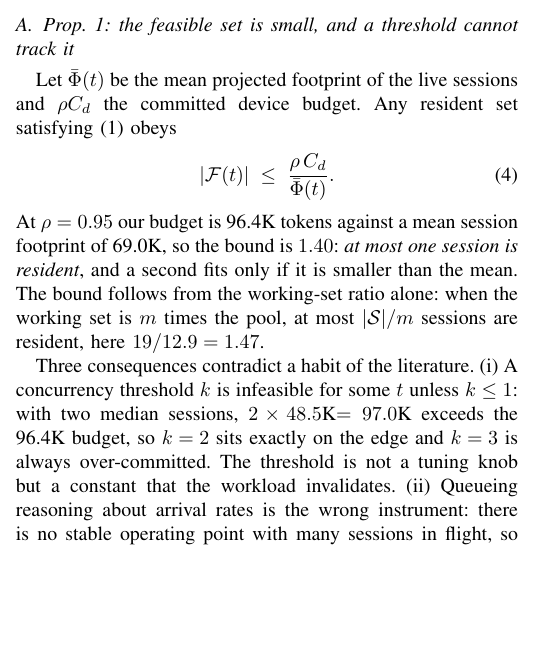
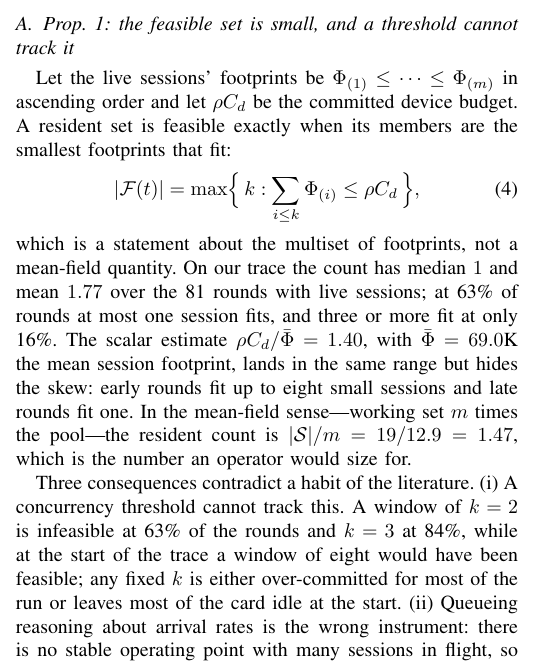
Before and after one commit to TobyMint/foyer, a LaTeX paper (paper2027/main.tex, which reads paper2027/sec_analysis.tex): part of one column of page 5 of 10, cut so that both start at the same text, the shorter picture padded with empty space. Compiled offline with pdfLaTeX.

Commit message:
paper2027: 修 Prop.1 —— 可行集大小用精确计数（中位 1、均值 1.77、63% 轮次只装得下 1 个），原来的均值上界不成立

```diff
--- a/paper2027/sec_analysis.tex
+++ b/paper2027/sec_analysis.tex
@@ -8,23 +8,26 @@ the ledger, which is the formal reason the design can afford a crude estimate.
 
 \subsection{Prop.~1: the feasible set is small, and a threshold cannot track it}
 
-Let $\bar\Phi(t)$ be the mean projected footprint of the live sessions and $\rho C_d$ the
-committed device budget. Any resident set satisfying \eqref{eq:feasible} obeys
+Let the live sessions' footprints be $\Phi_{(1)}\le\cdots\le\Phi_{(m)}$ in ascending order
+and let $\rho C_d$ be the committed device budget. A resident set is feasible exactly when
+its members are the smallest footprints that fit:
 \begin{equation}
-|\mathcal{F}(t)|\;\le\;\frac{\rho\,C_d}{\bar\Phi(t)} .
+|\mathcal{F}(t)|=\max\Bigl\{\,k:\sum_{i\le k}\Phi_{(i)}\le\rho C_d\,\Bigr\},
 \label{eq:prop1}
 \end{equation}
-At $\rho=0.95$ our budget is 96.4K tokens against a mean session footprint of 69.0K, so
-the bound is $1.40$: \emph{at most one session is resident}, and a second fits only if it
-is smaller than the mean. The bound follows from the working-set ratio alone: when the
-working set is $m$ times the pool, at most $|\mathcal{S}|/m$ sessions are resident, here
-$19/12.9=1.47$.
+which is a statement about the multiset of footprints, not a mean-field quantity. On our
+trace the count has median $1$ and mean $1.77$ over the 81 rounds with live sessions; at
+63\% of rounds at most one session fits, and three or more fit at only 16\%. The scalar
+estimate $\rho C_d/\bar\Phi=1.40$, with $\bar\Phi=69.0$K the mean session footprint, lands
+in the same range but hides the skew: early rounds fit up to eight small sessions and late
+rounds fit one. In the mean-field sense---working set $m$ times the pool---the resident
+count is $|\mathcal{S}|/m=19/12.9=1.47$, which is the number an operator would size for.
 
 Three consequences contradict a habit of the literature.
-(i) A concurrency threshold $k$ is infeasible for some $t$ unless $k\le1$: with two
-median sessions, $2\times48.5$K$=97.0$K exceeds the 96.4K budget, so $k=2$ sits exactly on
-the edge and $k=3$ is always over-committed. The threshold is not a tuning knob but a
-constant that the workload invalidates.
+(i) A concurrency threshold cannot track this. A window of $k=2$ is infeasible at 63\% of
+the rounds and $k=3$ at 84\%, while at the start of the trace a window of eight would have
+been feasible; any fixed $k$ is either over-committed for most of the run or leaves most of
+the card idle at the start.
 (ii) Queueing reasoning about arrival rates is the wrong instrument: there is no stable
 operating point with many sessions in flight, so latency is set not by utilisation but by
 \emph{which} session holds the card.
```
Also changed, not shown: logs/autopilot_20261023/state_v3.txt (+1 -1 lines), paper2027/main.pdf, 3 other files.
